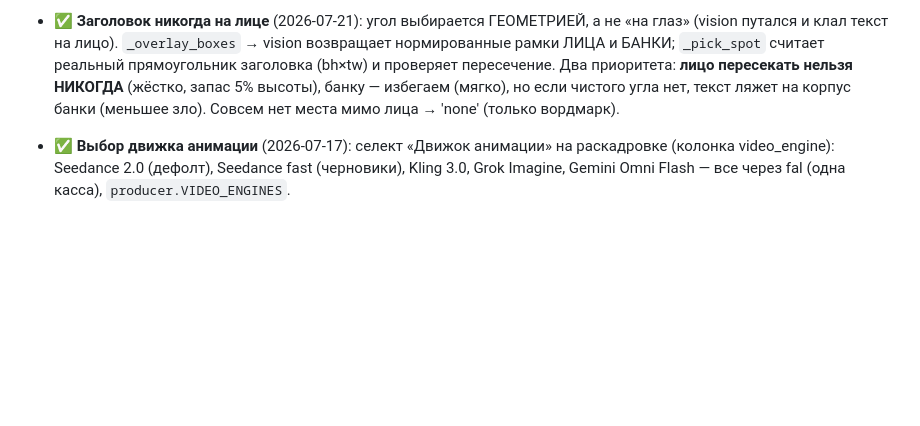
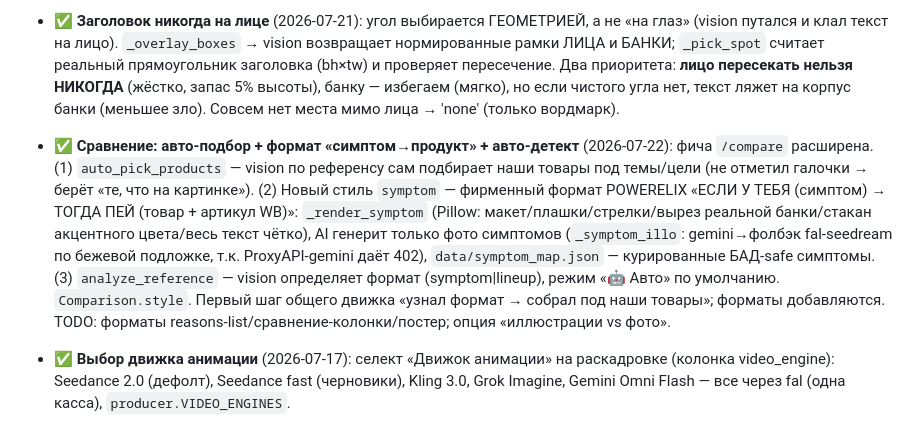
Before and after one commit to powerelix-app/instagram-automation, a Markdown page: PLANS.md, the part around the change. Rendered like a GitHub page; blank space fills up the shorter version.

Commit message:
PLANS: сравнение — авто-подбор, формат симптом→продукт, авто-детект
Co-Authored-By: Claude Fable 5 <noreply@anthropic.com>

```diff
--- a/PLANS.md
+++ b/PLANS.md
@@ -45,6 +45,7 @@
   приоритета: **лицо пересекать нельзя НИКОГДА** (жёстко, запас 5% высоты),
   банку — избегаем (мягко), но если чистого угла нет, текст ляжет на корпус
   банки (меньшее зло). Совсем нет места мимо лица → 'none' (только вордмарк).
+- ✅ **Сравнение: авто-подбор + формат «симптом→продукт» + авто-детект** (2026-07-22): фича `/compare` расширена. (1) `auto_pick_products` — vision по референсу сам подбирает наши товары под темы/цели (не отметил галочки → берёт «те, что на картинке»). (2) Новый стиль `symptom` — фирменный формат POWERELIX «ЕСЛИ У ТЕБЯ (симптом) → ТОГДА ПЕЙ (товар + артикул WB)»: `_render_symptom` (Pillow: макет/плашки/стрелки/вырез реальной банки/стакан акцентного цвета/весь текст чётко), AI генерит только фото симптомов (`_symptom_illo`: gemini→фолбэк fal-seedream по бежевой подложке, т.к. ProxyAPI-gemini даёт 402), `data/symptom_map.json` — курированные БАД-safe симптомы. (3) `analyze_reference` — vision определяет формат (symptom|lineup), режим «🤖 Авто» по умолчанию. `Comparison.style`. Первый шаг общего движка «узнал формат → собрал под наши товары»; форматы добавляются. TODO: форматы reasons-list/сравнение-колонки/постер; опция «иллюстрации vs фото».
 - ✅ **Выбор движка анимации** (2026-07-17): селект «Движок анимации» на
   раскадровке (колонка video_engine): Seedance 2.0 (дефолт), Seedance fast
   (черновики), Kling 3.0, Grok Imagine, Gemini Omni Flash — все через fal
```
